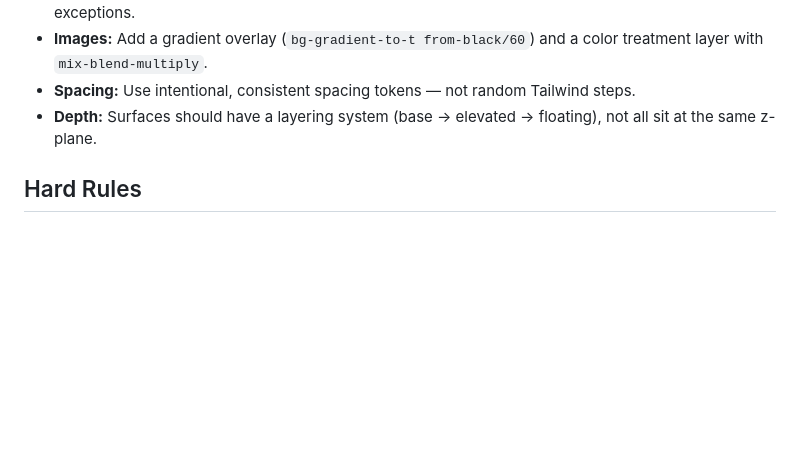
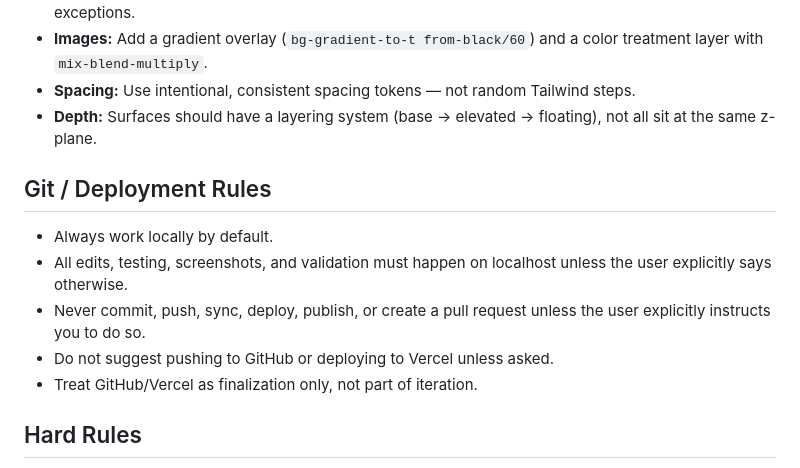
Before and after one commit to zhexlim/ChiroActive-Website, a Markdown page: CLAUDE.md, the part around the change. GitHub-like rendering; blank space fills up the shorter version.

Commit message:
Add Git/Deployment Rules to CLAUDE.md
Document the rule that all changes stay on localhost until the user explicitly asks to push — no unsolicited commits, pushes, or deploy suggestions.

Co-Authored-By: Claude Sonnet 4.6 <noreply@anthropic.com>

```diff
--- a/CLAUDE.md
+++ b/CLAUDE.md
@@ -46,6 +46,13 @@
 - **Spacing:** Use intentional, consistent spacing tokens — not random Tailwind steps.
 - **Depth:** Surfaces should have a layering system (base → elevated → floating), not all sit at the same z-plane.
 
+## Git / Deployment Rules
+- Always work locally by default.
+- All edits, testing, screenshots, and validation must happen on localhost unless the user explicitly says otherwise.
+- Never commit, push, sync, deploy, publish, or create a pull request unless the user explicitly instructs you to do so.
+- Do not suggest pushing to GitHub or deploying to Vercel unless asked.
+- Treat GitHub/Vercel as finalization only, not part of iteration.
+
 ## Hard Rules
 - Do not add sections, features, or content not in the reference
 - Do not "improve" a reference design — match it
```
